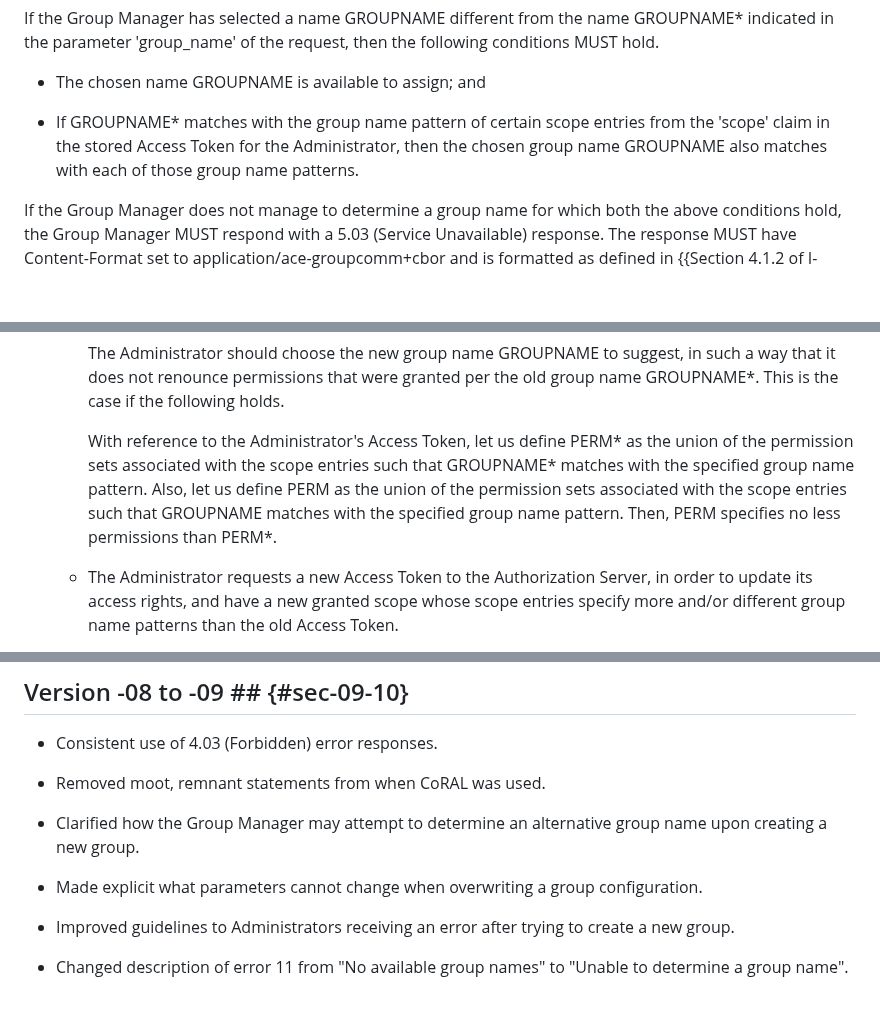
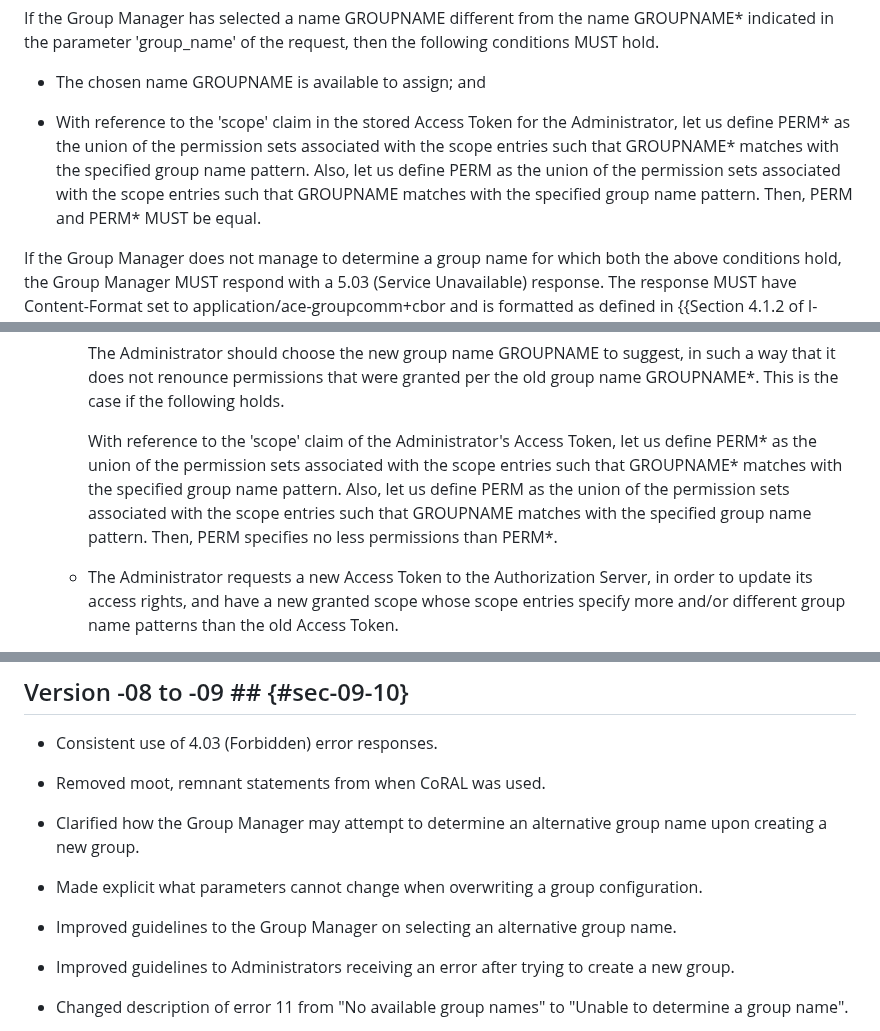
Before and after one commit to ace-wg/ace-oscore-gm-admin, a Markdown page: draft-ietf-ace-oscore-gm-admin.md, 3 parts joined by grey strips. GitHub-like rendering; blank space fills up the shorter version.

Commit message:
Guidelines to the Group Manager on selecting alternative group names.

```diff
--- a/draft-ietf-ace-oscore-gm-admin.md
+++ b/draft-ietf-ace-oscore-gm-admin.md
@@ -635,7 +635,7 @@ If the Group Manager has selected a name GROUPNAME different from the name GROUP
 
 * The chosen name GROUPNAME is available to assign; and
 
-* If GROUPNAME\* matches with the group name pattern of certain scope entries from the 'scope' claim in the stored Access Token for the Administrator, then the chosen group name GROUPNAME also matches with each of those group name patterns.
+* With reference to the 'scope' claim in the stored Access Token for the Administrator, let us define PERM* as the union of the permission sets associated with the scope entries such that GROUPNAME* matches with the specified group name pattern. Also, let us define PERM as the union of the permission sets associated with the scope entries such that GROUPNAME matches with the specified group name pattern. Then, PERM and PERM* MUST be equal.
 
 If the Group Manager does not manage to determine a group name for which both the above conditions hold, the Group Manager MUST respond with a 5.03 (Service Unavailable) response. The response MUST have Content-Format set to application/ace-groupcomm+cbor and is formatted as defined in {{Section 4.1.2 of I-D.ietf-ace-key-groupcomm}}. The value of the 'error' field MUST be set to 11 ("Unable to determine a group name").
 
@@ -1242,7 +1242,7 @@ When receiving an error response from the Group Manager, an Administrator may us
 
       The Administrator should choose the new group name GROUPNAME to suggest, in such a way that it does not renounce permissions that were granted per the old group name GROUPNAME*. This is the case if the following holds.
 
-      With reference to the Administrator's Access Token, let us define PERM* as the union of the permission sets associated with the scope entries such that GROUPNAME* matches with the specified group name pattern. Also, let us define PERM as the union of the permission sets associated with the scope entries such that GROUPNAME matches with the specified group name pattern. Then, PERM specifies no less permissions than PERM*.
+      With reference to the 'scope' claim of the Administrator's Access Token, let us define PERM* as the union of the permission sets associated with the scope entries such that GROUPNAME* matches with the specified group name pattern. Also, let us define PERM as the union of the permission sets associated with the scope entries such that GROUPNAME matches with the specified group name pattern. Then, PERM specifies no less permissions than PERM*.
 
    - The Administrator requests a new Access Token to the Authorization Server, in order to update its access rights, and have a new granted scope whose scope entries specify more and/or different group name patterns than the old Access Token.
 
@@ -1549,6 +1549,8 @@ RFC EDITOR: PLEASE REMOVE THIS SECTION.
 
 * Made explicit what parameters cannot change when overwriting a group configuration.
 
+* Improved guidelines to the Group Manager on selecting an alternative group name.
+
 * Improved guidelines to Administrators receiving an error after trying to create a new group.
 
 * Changed description of error 11 from "No available group names" to "Unable to determine a group name".
```
